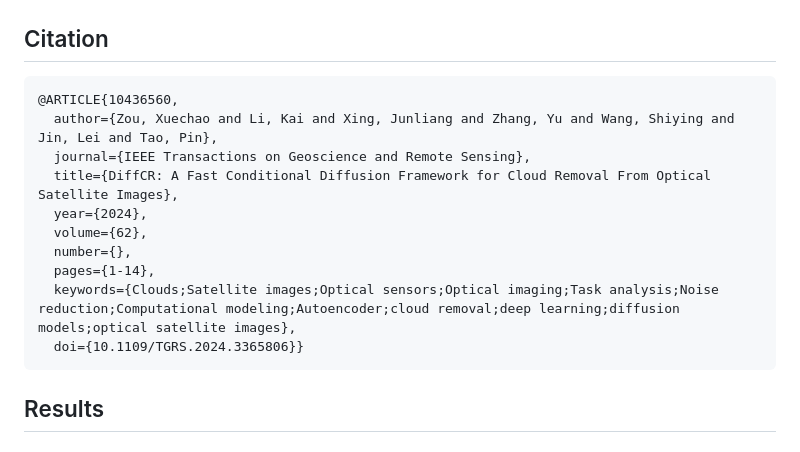
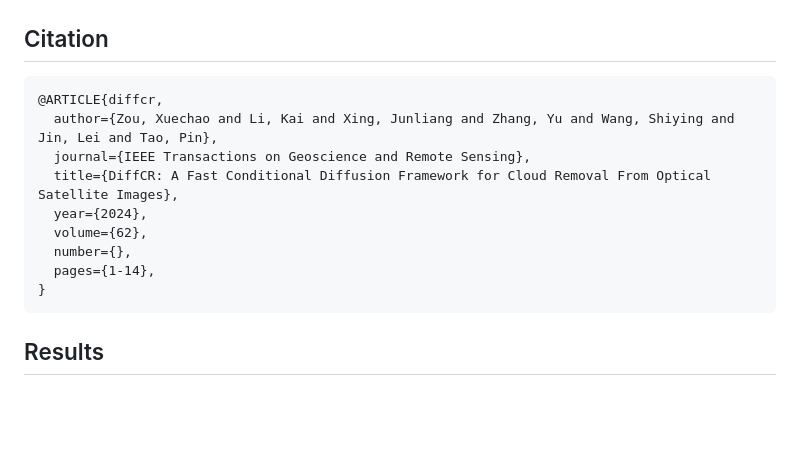
Before and after one commit to XavierJiezou/DiffCR, a Markdown page: README.md, the part around one of its changes. Rendered like a GitHub page; blank space fills up the shorter version.

````diff
--- a/README.md
+++ b/README.md
@@ -96,7 +96,7 @@ You can download pretrained models here:
 ## Citation
 
 ```
-@ARTICLE{10436560,
+@ARTICLE{diffcr,
   author={Zou, Xuechao and Li, Kai and Xing, Junliang and Zhang, Yu and Wang, Shiying and Jin, Lei and Tao, Pin},
   journal={IEEE Transactions on Geoscience and Remote Sensing},
   title={DiffCR: A Fast Conditional Diffusion Framework for Cloud Removal From Optical Satellite Images},
@@ -104,8 +104,7 @@ You can download pretrained models here:
   volume={62},
   number={},
   pages={1-14},
-  keywords={Clouds;Satellite images;Optical sensors;Optical imaging;Task analysis;Noise reduction;Computational modeling;Autoencoder;cloud removal;deep learning;diffusion models;optical satellite images},
-  doi={10.1109/TGRS.2024.3365806}}
+}
 ```
 
 ## Results
````
Also changed, not shown: other parts of README.md (+1 -1 lines).
